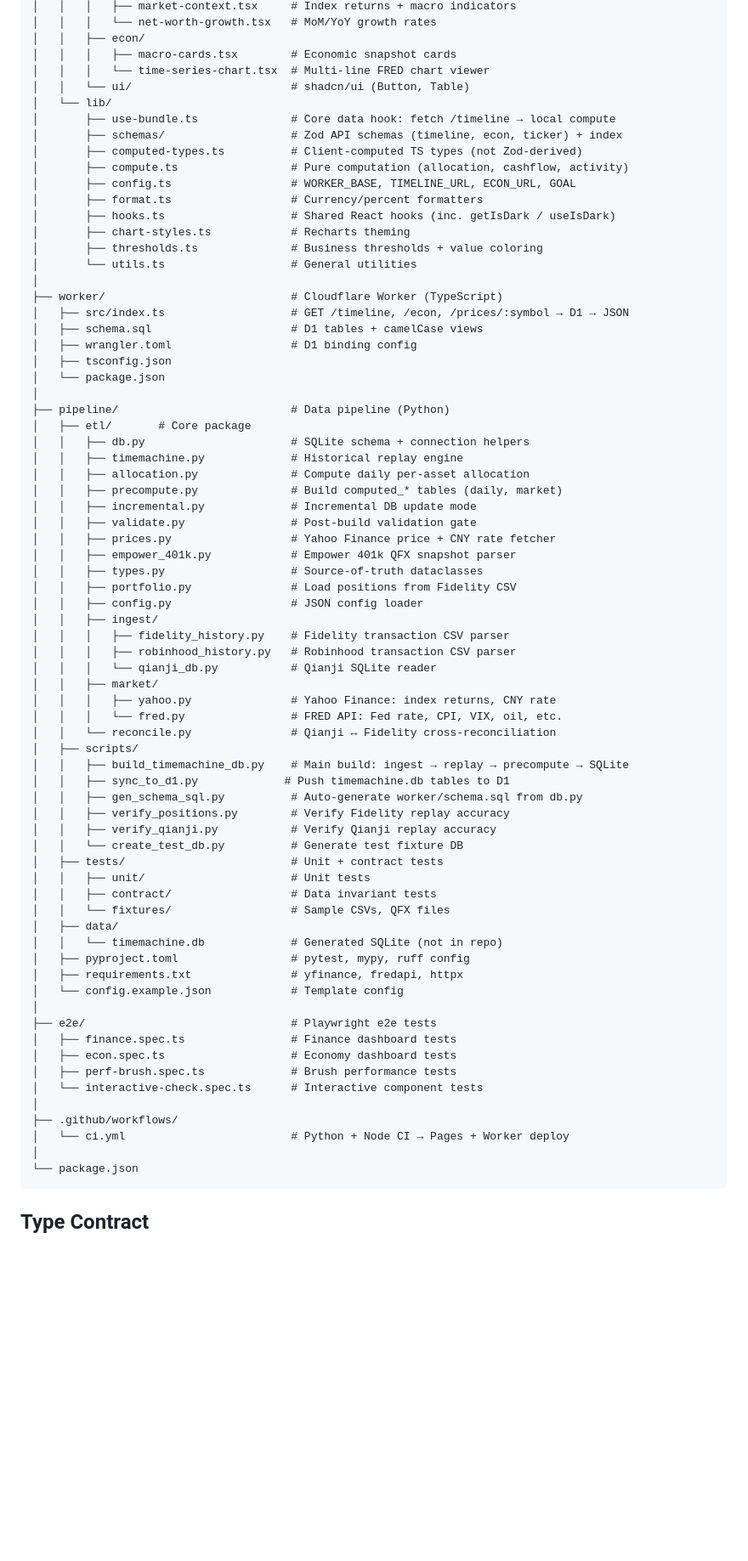
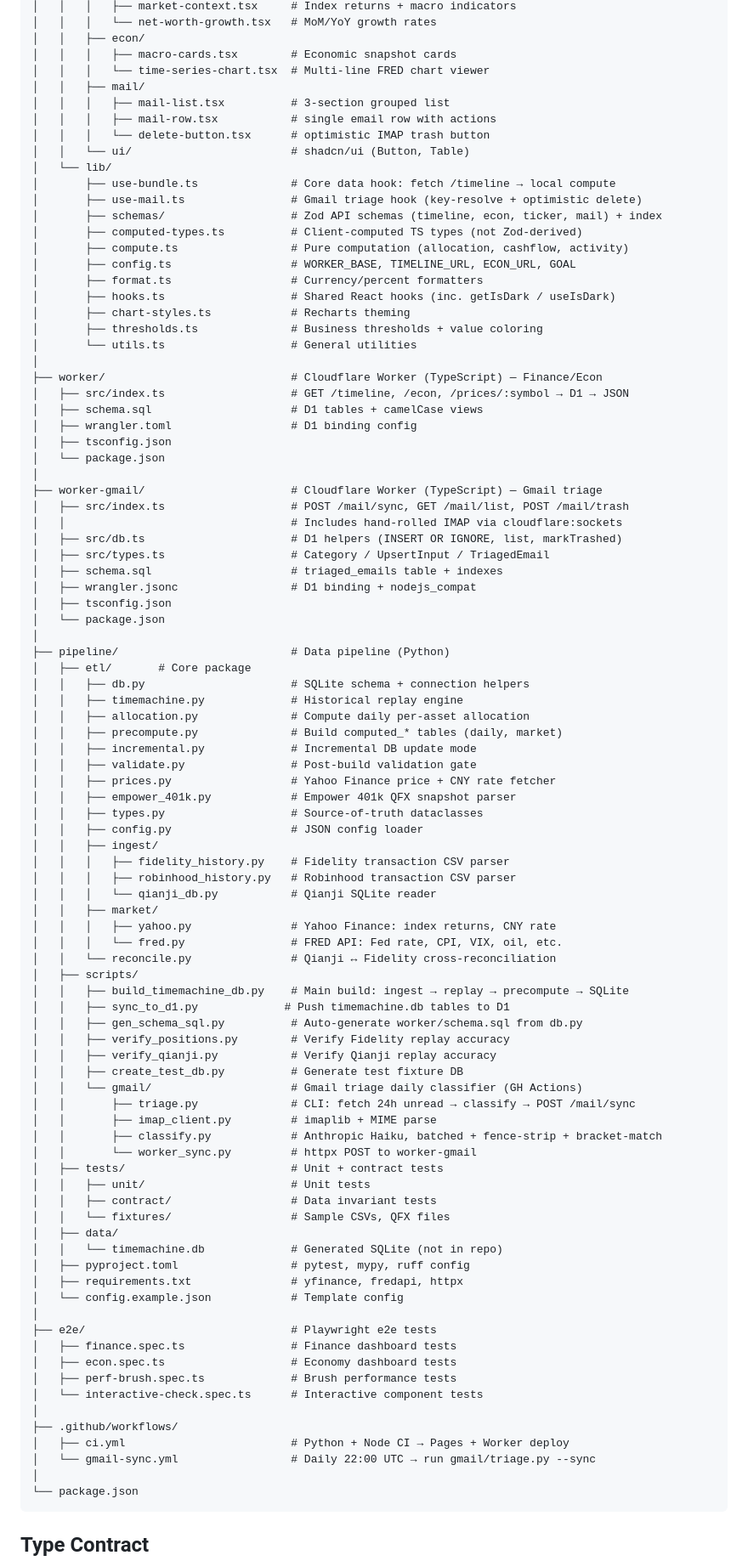
Before and after one commit to Guoyuer/portal, a Markdown page: README.md, the part around one of its changes. Shown at 85% size. GitHub-like rendering; blank space fills up the shorter version.

Commit message:
docs(readme): reflect Gmail module — project structure, dev + setup commands
Fills the gaps after the /mail feature landed:
- Project Structure: add worker-gmail/, src/app/mail/, src/components/mail/,
  use-mail.ts, schemas/mail.ts, pipeline/scripts/gmail/, gmail-sync.yml
- Development: add triage.py --sync --dry-run command for local test
- Setup (one-time): add step 8 covering Gmail triage (D1 create, secrets,
  GH secrets, first visit with ?key=)
- Clean up: remove portfolio.py entry (deleted in PR #120)

````diff
--- a/README.md
+++ b/README.md
@@ -171,10 +173,15 @@ portal/
 │   │   ├── econ/
 │   │   │   ├── macro-cards.tsx        # Economic snapshot cards
 │   │   │   └── time-series-chart.tsx  # Multi-line FRED chart viewer
+│   │   ├── mail/
+│   │   │   ├── mail-list.tsx          # 3-section grouped list
+│   │   │   ├── mail-row.tsx           # single email row with actions
+│   │   │   └── delete-button.tsx      # optimistic IMAP trash button
 │   │   └── ui/                        # shadcn/ui (Button, Table)
 │   └── lib/
 │       ├── use-bundle.ts              # Core data hook: fetch /timeline → local compute
-│       ├── schemas/                   # Zod API schemas (timeline, econ, ticker) + index
+│       ├── use-mail.ts                # Gmail triage hook (key-resolve + optimistic delete)
+│       ├── schemas/                   # Zod API schemas (timeline, econ, ticker, mail) + index
 │       ├── computed-types.ts          # Client-computed TS types (not Zod-derived)
 │       ├── compute.ts                 # Pure computation (allocation, cashflow, activity)
 │       ├── config.ts                  # WORKER_BASE, TIMELINE_URL, ECON_URL, GOAL
@@ -184,10 +191,20 @@ portal/
 │       ├── thresholds.ts              # Business thresholds + value coloring
 │       └── utils.ts                   # General utilities
 │
-├── worker/                            # Cloudflare Worker (TypeScript)
+├── worker/                            # Cloudflare Worker (TypeScript) — Finance/Econ
 │   ├── src/index.ts                   # GET /timeline, /econ, /prices/:symbol → D1 → JSON
 │   ├── schema.sql                     # D1 tables + camelCase views
 │   ├── wrangler.toml                  # D1 binding config
+│   ├── tsconfig.json
+│   └── package.json
+│
+├── worker-gmail/                      # Cloudflare Worker (TypeScript) — Gmail triage
+│   ├── src/index.ts                   # POST /mail/sync, GET /mail/list, POST /mail/trash
+│   │                                  # Includes hand-rolled IMAP via cloudflare:sockets
+│   ├── src/db.ts                      # D1 helpers (INSERT OR IGNORE, list, markTrashed)
+│   ├── src/types.ts                   # Category / UpsertInput / TriagedEmail
+│   ├── schema.sql                     # triaged_emails table + indexes
+│   ├── wrangler.jsonc                 # D1 binding + nodejs_compat
 │   ├── tsconfig.json
 │   └── package.json
 │
@@ -202,7 +219,6 @@ portal/
 │   │   ├── prices.py                  # Yahoo Finance price + CNY rate fetcher
 │   │   ├── empower_401k.py            # Empower 401k QFX snapshot parser
 │   │   ├── types.py                   # Source-of-truth dataclasses
-│   │   ├── portfolio.py               # Load positions from Fidelity CSV
 │   │   ├── config.py                  # JSON config loader
 │   │   ├── ingest/
 │   │   │   ├── fidelity_history.py    # Fidelity transaction CSV parser
@@ -218,7 +234,12 @@ portal/
 │   │   ├── gen_schema_sql.py          # Auto-generate worker/schema.sql from db.py
 │   │   ├── verify_positions.py        # Verify Fidelity replay accuracy
 │   │   ├── verify_qianji.py           # Verify Qianji replay accuracy
-│   │   └── create_test_db.py          # Generate test fixture DB
+│   │   ├── create_test_db.py          # Generate test fixture DB
+│   │   └── gmail/                     # Gmail triage daily classifier (GH Actions)
+│   │       ├── triage.py              # CLI: fetch 24h unread → classify → POST /mail/sync
+│   │       ├── imap_client.py         # imaplib + MIME parse
+│   │       ├── classify.py            # Anthropic Haiku, batched + fence-strip + bracket-match
+│   │       └── worker_sync.py         # httpx POST to worker-gmail
 │   ├── tests/                         # Unit + contract tests
 │   │   ├── unit/                      # Unit tests
 │   │   ├── contract/                  # Data invariant tests
@@ -236,7 +257,8 @@ portal/
 │   └── interactive-check.spec.ts      # Interactive component tests
 │
 ├── .github/workflows/
-│   └── ci.yml                         # Python + Node CI → Pages + Worker deploy
+│   ├── ci.yml                         # Python + Node CI → Pages + Worker deploy
+│   └── gmail-sync.yml                 # Daily 22:00 UTC → run gmail/triage.py --sync
 │
 └── package.json
 ```
````
Also changed, not shown: other parts of README.md (+9 -2 lines).
